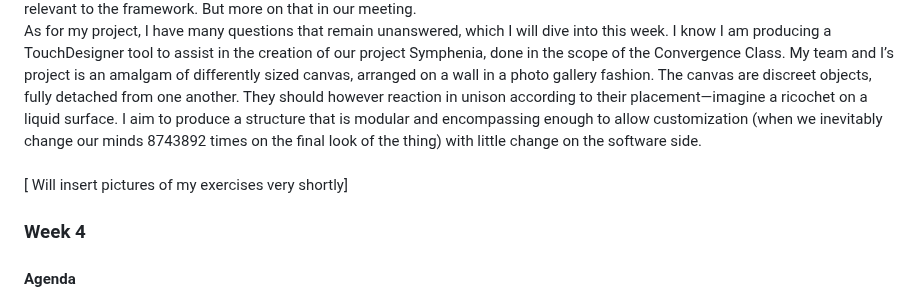
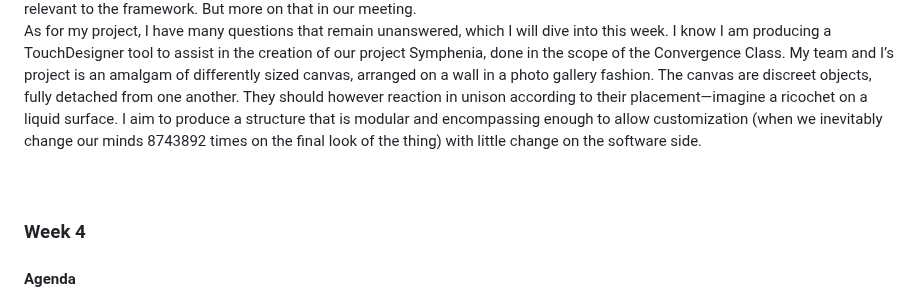
Before and after one commit to Sarah-hm/CART-456, a Markdown page: README.md, the part around the change. Drawn GitHub-style.

Commit message:
typos - again

```diff
--- a/README.md
+++ b/README.md
@@ -102,7 +102,6 @@ I know that I want to use camera (kinect) input for my project, so I try to tran
 The aspect of time will also be very important for my project, so spending more time understanding how to trigger events through different constants was meaningful as well. Even in these simple node structures, I quickly recognized how impactful the refinement of complex mathematical equations was on outputs. More math means more beauty. Who would have thought (I will make myself a few enemies with that one). Needless to say, I am slightly out of my depth when it comes to the abstraction of mathematics. To understand the full scope of TouchDesigner, I may have to spend a chunk of time diving into math notions that are relevant to the framework. But more on that in our meeting.<br>
 As for my project, I have many questions that remain unanswered, which I will dive into this week. I know I am producing a TouchDesigner tool to assist in the creation of our project Symphenia, done in the scope of the Convergence Class. My team and I’s project is an amalgam of differently sized canvas, arranged on a wall in a photo gallery fashion. The canvas are discreet objects, fully detached from one another. They should however reaction in unison according to their placement—imagine a ricochet on a liquid surface. I aim to produce a structure that is modular and encompassing enough to allow customization (when we inevitably change our minds 8743892 times on the final look of the thing) with little change on the software side.<br>
 <br>
-[ Will insert pictures of my exercises very shortly]
 <br>
 
 ### Week 4
```
